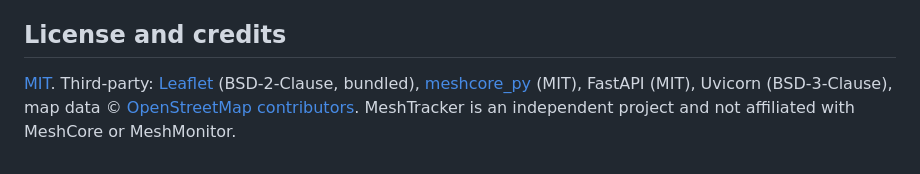
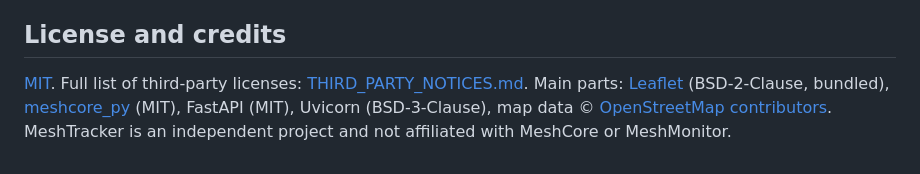
Before and after one commit to 20Bosko07/meshtracker, a Markdown page: README.md, the part around the change. Drawn GitHub-style.

```diff
--- a/README.md
+++ b/README.md
@@ -218,7 +218,7 @@ See [CONTRIBUTING.md](CONTRIBUTING.md). Translations of the (German) interface a
 
 ## License and credits
 
-[MIT](LICENSE). Third-party: [Leaflet](https://leafletjs.com) (BSD-2-Clause, bundled),
+[MIT](LICENSE). Full list of third-party licenses: [THIRD_PARTY_NOTICES.md](THIRD_PARTY_NOTICES.md). Main parts: [Leaflet](https://leafletjs.com) (BSD-2-Clause, bundled),
 [meshcore_py](https://github.com/meshcore-dev/meshcore_py) (MIT), FastAPI (MIT), Uvicorn (BSD-3-Clause),
 map data © [OpenStreetMap contributors](https://www.openstreetmap.org/copyright).
 MeshTracker is an independent project and not affiliated with MeshCore or MeshMonitor.
```
Also changed, not shown: README.de.md (+1 -1 lines), THIRD_PARTY_NOTICES.md (added, +33 -0 lines).
